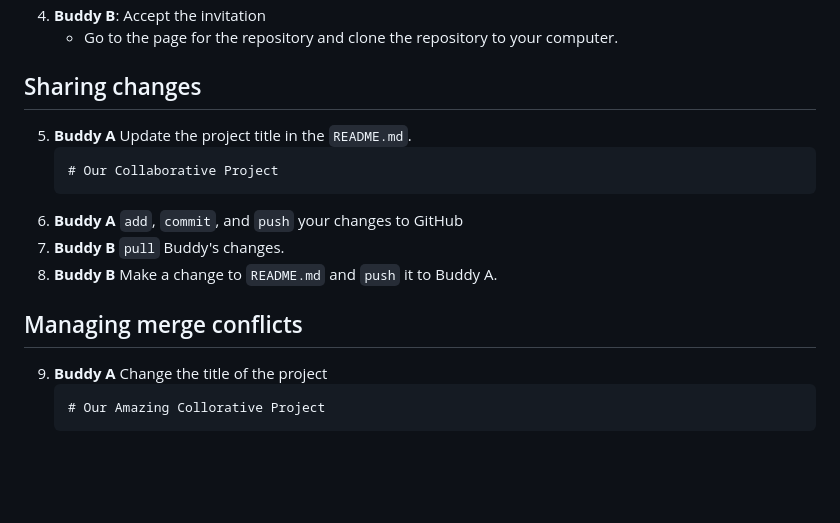
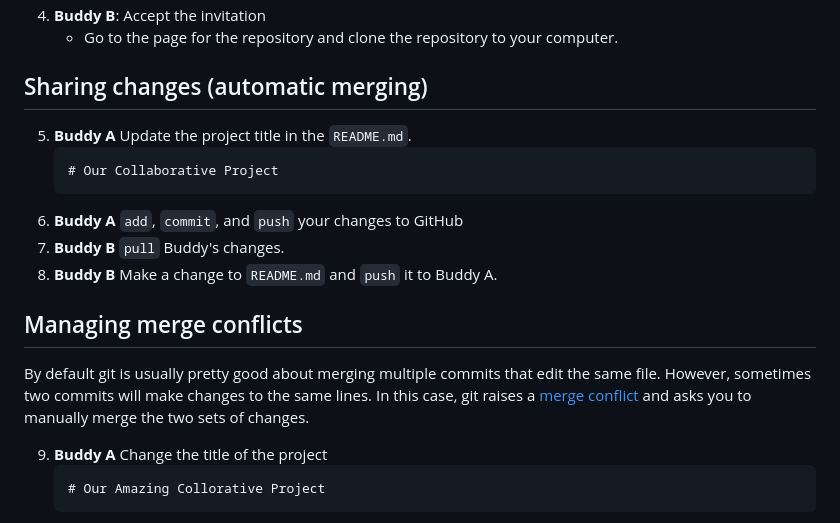
Before and after one commit to ccbs-stradl/coding_club, a Markdown page: Sessions/2020_10_28_collab_code_review.md, the part around the change printed below. GitHub-like rendering; blank space fills up the shorter version.

````diff
--- a/Sessions/2020_10_28_collab_code_review.md
+++ b/Sessions/2020_10_28_collab_code_review.md
@@ -28,7 +28,7 @@ We'll call our buddies "Buddy A" and "Buddy B".
 4. **Buddy B**: Accept the invitation
 	- Go to the page for the repository and clone the repository to your computer.
 
-## Sharing changes
+## Sharing changes (automatic merging)
 
 5. **Buddy A** Update the project title in the `README.md`.
 	```
@@ -39,6 +39,8 @@ We'll call our buddies "Buddy A" and "Buddy B".
 8. **Buddy B** Make a change to `README.md` and `push` it to Buddy A.
 
 ## Managing merge conflicts
+
+By default git is usually pretty good about merging multiple commits that edit the same file. However, sometimes two commits will make changes to the same lines. In this case, git raises a [merge conflict](https://git-scm.com/book/en/v2/Git-Branching-Basic-Branching-and-Merging#_basic_merge_conflicts) and asks you to manually merge the two sets of changes.
 
 9. **Buddy A** Change the title of the project
 	```
````
Also changed, not shown: other parts of Sessions/2020_10_28_collab_code_review.md (+46 -0 lines), markdown_images/github_pull_request.png (added), markdown_images/github_switch_branch.png (added).
